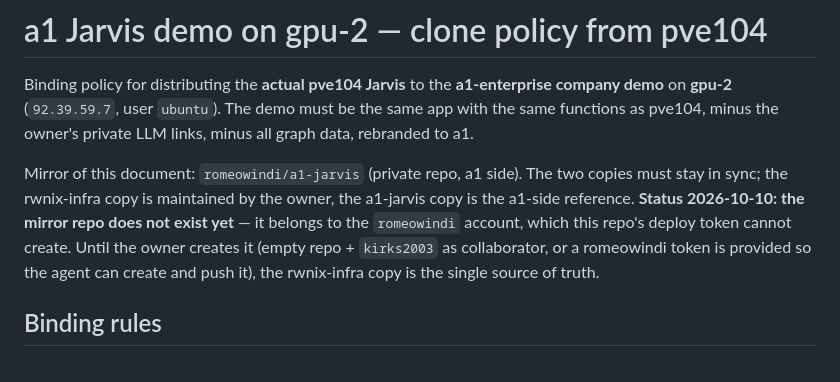
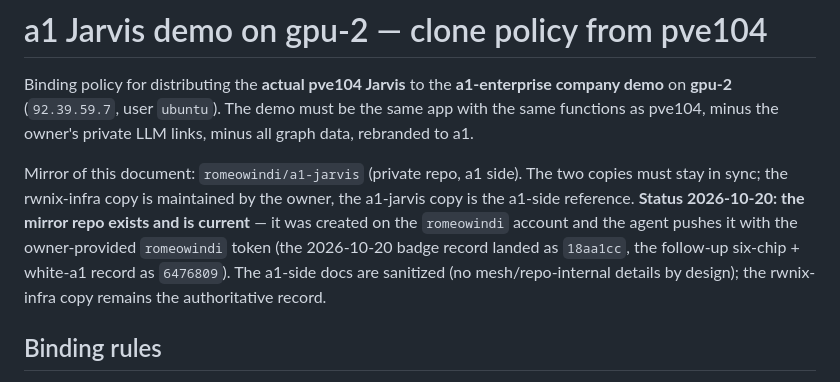
Before and after one commit to kirks2003/rwnix-infra, a Markdown page: a1-jarvis-gpu2-clone.md, the part around the change. Drawn GitHub-style.

Commit message:
docs: a1-jarvis mirror repo exists and is current (2026-10-20)

```diff
--- a/a1-jarvis-gpu2-clone.md
+++ b/a1-jarvis-gpu2-clone.md
@@ -7,12 +7,13 @@ owner's private LLM links, minus all graph data, rebranded to a1.
 
 Mirror of this document: `romeowindi/a1-jarvis` (private repo, a1 side).
 The two copies must stay in sync; the rwnix-infra copy is maintained by the
-owner, the a1-jarvis copy is the a1-side reference. **Status 2026-10-10: the
-mirror repo does not exist yet** — it belongs to the `romeowindi` account,
-which this repo's deploy token cannot create. Until the owner creates it
-(empty repo + `kirks2003` as collaborator, or a romeowindi token is provided
-so the agent can create and push it), the rwnix-infra copy is the single
-source of truth.
+owner, the a1-jarvis copy is the a1-side reference. **Status 2026-10-20: the
+mirror repo exists and is current** — it was created on the `romeowindi`
+account and the agent pushes it with the owner-provided `romeowindi` token
+(the 2026-10-20 badge record landed as `18aa1cc`, the follow-up six-chip +
+white-a1 record as `6476809`). The a1-side docs are sanitized (no
+mesh/repo-internal details by design); the rwnix-infra copy remains the
+authoritative record.
 
 ## Binding rules
 
```
